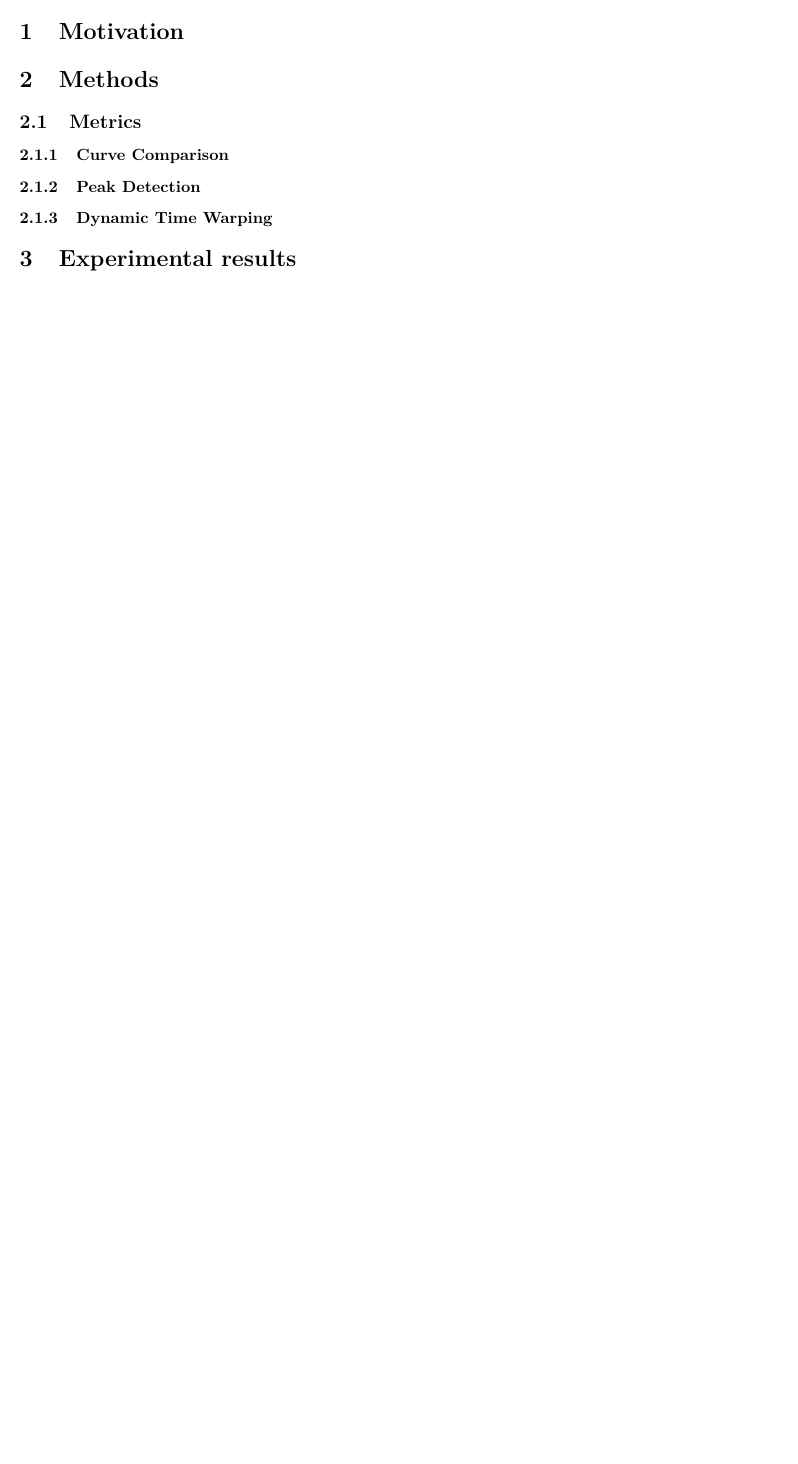
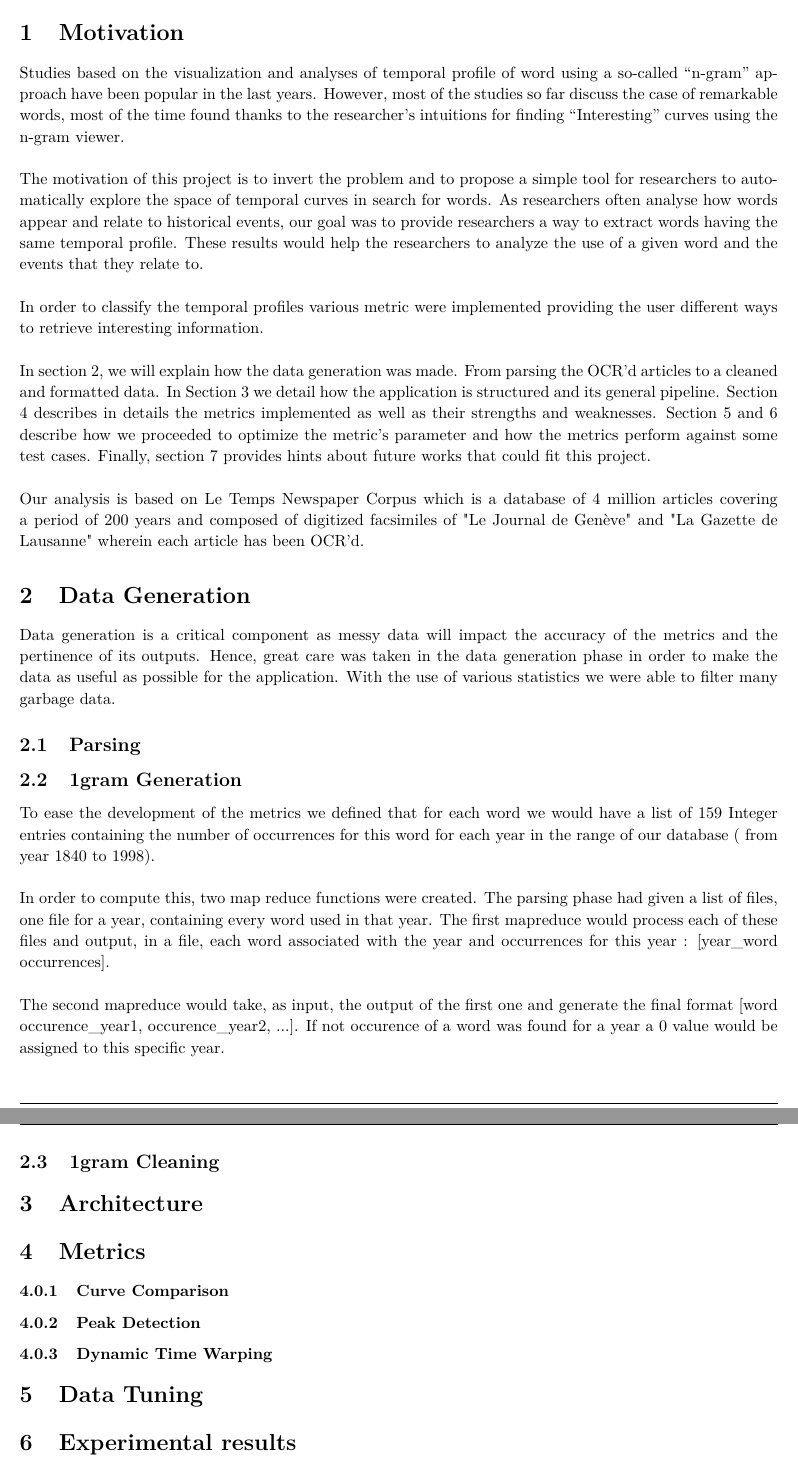
Before and after one commit to SidneyBovet/smargn, a LaTeX document (smargn_report/smargn_report.tex): part of page 3 of 3 before the commit and two parts of pages 3 and 4 of 4 after it, the two joined at a grey line, cut so that both start at the same text, the shorter picture padded with empty space. Compiled offline with pdfLaTeX.

Commit message:
add some text to the report (content also available on google drive)

```diff
--- a/smargn_report/smargn_report.tex
+++ b/smargn_report/smargn_report.tex
@@ -29,6 +29,7 @@
 \usepackage{extramarks} % Required for headers and footers
 \usepackage{graphicx} % Required to insert images
 \usepackage{lipsum} % Used for inserting dummy 'Lorem ipsum' text into the template
+\usepackage{underscore}
 
 % Margins
 \topmargin=-0.45in
@@ -95,10 +96,35 @@
 
 
 \section{Motivation}
+Studies based on the visualization and analyses of temporal profile of word using a so-called “n-gram” approach have been popular in the last years. However, most of the studies so far discuss the case of remarkable words, most of the time found thanks to the researcher’s intuitions for finding “Interesting” curves using the n-gram viewer.\\
 
-\section{Methods}
+The motivation of this project is to invert the problem and to propose a simple tool for researchers to automatically explore the space of temporal curves in search for words. As researchers often analyse how words appear and relate to historical events, our goal was to provide researchers a way to extract words having the same temporal profile. These results would help the researchers to analyze the use of a given word and the events that they relate to. \\
 
-\subsection{Metrics}
+In order to classify the temporal profiles various metric were implemented providing the user different ways to retrieve interesting information. \\
+
+In section 2, we will explain how the data generation was made. From parsing the OCR'd articles to a cleaned and formatted data. In Section 3 we detail how the application is structured and its general pipeline. Section 4 describes in details the metrics implemented as well as their strengths and weaknesses. Section 5 and 6 describe how we proceeded to optimize the metric's parameter and how the metrics perform against some test cases. Finally, section 7 provides hints about future works that could fit this project.\\
+
+Our analysis is based on Le Temps Newspaper Corpus which is a database of 4 million articles covering a period of 200 years and composed of digitized facsimiles of "Le Journal de Genève" and "La Gazette de Lausanne" wherein each article has been OCR'd.
+
+
+
+\section{Data Generation}
+Data generation is a critical component as messy data will impact the accuracy of the metrics and the pertinence of its outputs. Hence, great care was taken in the data generation phase in order to make the data as useful as possible for the application. With the use of various statistics we were able to filter many garbage data.
+
+\subsection{Parsing}
+
+\subsection{1gram Generation}
+To ease the development of the metrics we defined that for each word we would have a list of 159 Integer entries containing the number of occurrences for this word for each year in the range of our database ( from year 1840 to 1998).\\
+
+In order to compute this, two map reduce functions were created. The parsing phase had given a list of files, one file for a year, containing every word used in that year. The first mapreduce would process each of these files and output, in a file, each word associated with the year and occurrences for this year : [year\_word occurrences].\\
+
+The second mapreduce would take, as input, the output of the first one and generate the final format [word occurence\_year1, occurence\_year2, ...]. If not occurence of a word was found for a year a 0 value would be assigned to this specific year.
+
+\subsection{1gram Cleaning}
+
+\section{Architecture}
+
+\section{Metrics}
 
 \subsubsection{Curve Comparison}
 
@@ -106,3 +132,4 @@
 
 \subsubsection{Dynamic Time Warping}
 
+\section{Data Tuning}
```
Also changed, not shown: smargn_report/smargn_report.pdf, smargn_report/smargn_report.tex (9 more changed lines), 1 other file.
